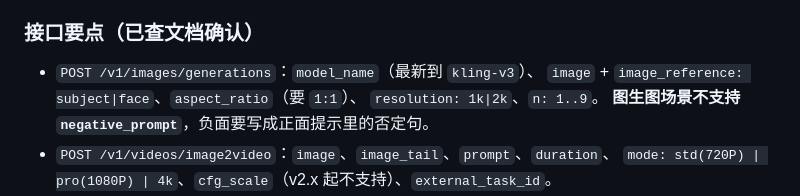
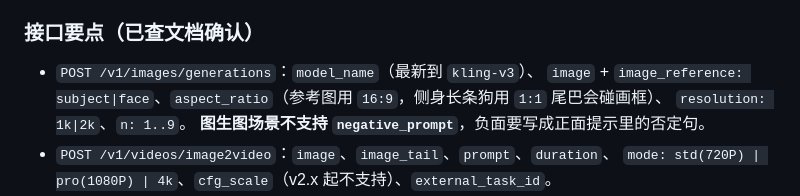
Before and after one commit to hacktext/pet, a Markdown page: HANDOFF.md, the part around the change. Rendered like a GitHub page.

Commit message:
docs(handoff): reference stills use 16:9, not 1:1
Co-Authored-By: Claude Opus 5 (1M context) <noreply@anthropic.com>

```diff
--- a/HANDOFF.md
+++ b/HANDOFF.md
@@ -173,7 +173,7 @@ $cmake = "C:\Program Files (x86)\Microsoft Visual Studio\18\BuildTools\Common7\I
 ### 接口要点（已查文档确认）
 
 - `POST /v1/images/generations`：`model_name`（最新到 `kling-v3`）、
-  `image` + `image_reference: subject|face`、`aspect_ratio`（要 `1:1`）、
+  `image` + `image_reference: subject|face`、`aspect_ratio`（参考图用 `16:9`，侧身长条狗用 `1:1` 尾巴会碰画框）、
   `resolution: 1k|2k`、`n: 1..9`。
   **图生图场景不支持 `negative_prompt`**，负面要写成正面提示里的否定句。
 - `POST /v1/videos/image2video`：`image`、`image_tail`、`prompt`、`duration`、
```
